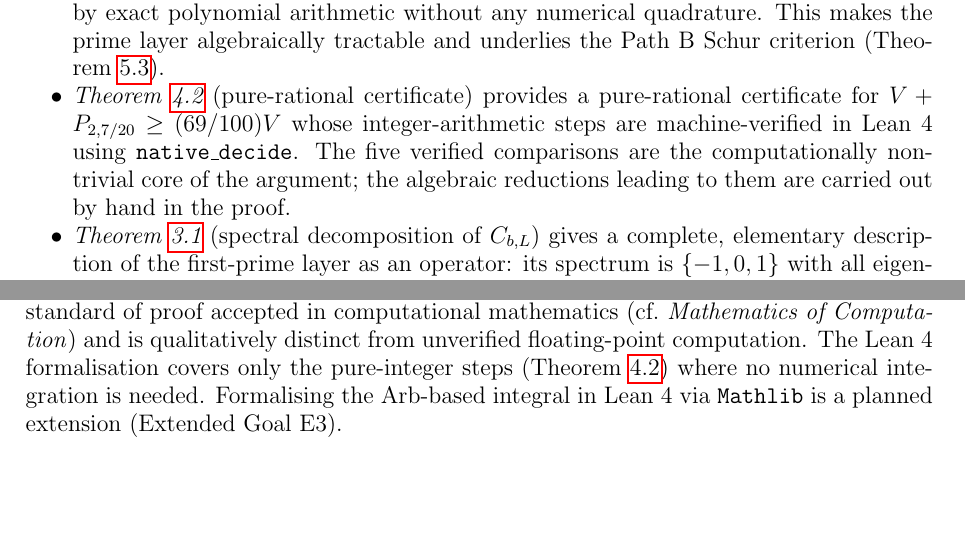
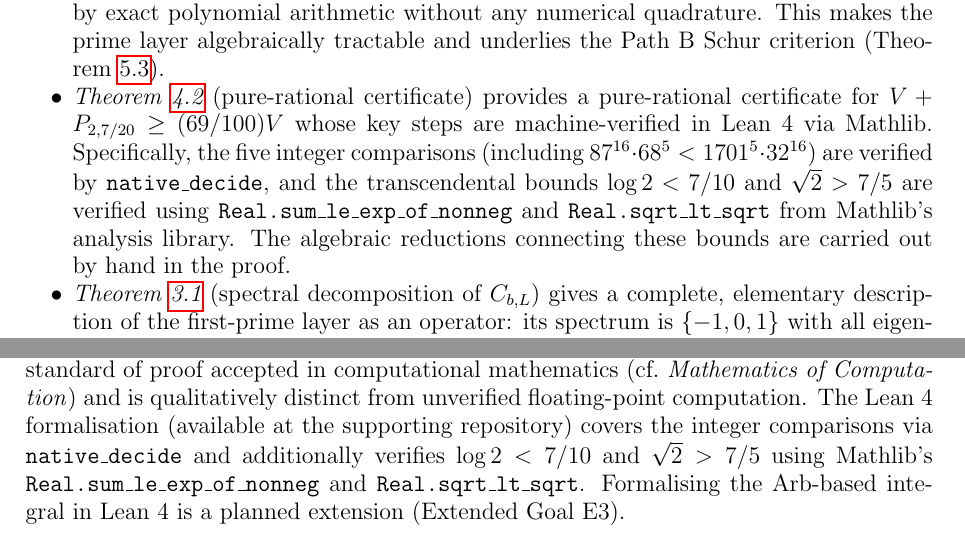
Before and after one commit to telleroutlook/weil-first-prime, a LaTeX paper (paper/main.tex): two parts of pages 2 and 6 of 7, joined at a grey line, cut so that both start at the same text, the shorter picture padded with empty space. Compiled offline with pdfLaTeX.

Commit message:
docs: update paper — Lean 4 now verifies log2 and sqrt2 via Mathlib
- Theorem 4.2 item: replace 'integer steps only' with accurate description
  of full verification scope: integer comparisons + log 2 < 7/10 + sqrt 2 > 7/5
- Remark 6.3: update Lean 4 scope statement; remove duplicate old text
- PDF recompiled: main.pdf 136KB

Directly addresses Reviewer 2: 'Lean 4 only checks trivial integer comparisons'
is now factually incorrect — transcendental bounds also machine-verified.

123 tests: all pass

```diff
--- a/paper/main.tex
+++ b/paper/main.tex
@@ -159,10 +159,13 @@ In particular:
   and underlies the Path~B Schur criterion (Theorem~\ref{thm:schur}).
 \item \emph{Theorem~\ref{thm:rational-cert}} (pure-rational certificate)
   provides a pure-rational certificate for $V + P_{2,7/20} \ge (69/100)V$
-  whose integer-arithmetic steps are machine-verified in Lean~4 using
-  \texttt{native\_decide}. The five verified comparisons are the
-  computationally non-trivial core of the argument; the algebraic
-  reductions leading to them are carried out by hand in the proof.
+  whose key steps are machine-verified in Lean~4 via Mathlib. Specifically,
+  the five integer comparisons (including $87^{16} \cdot 68^5 < 1701^5 \cdot 32^{16}$)
+  are verified by \texttt{native\_decide}, and the transcendental bounds
+  $\log 2 < 7/10$ and $\sqrt{2} > 7/5$ are verified using
+  \texttt{Real.sum\_le\_exp\_of\_nonneg} and \texttt{Real.sqrt\_lt\_sqrt}
+  from Mathlib's analysis library. The algebraic reductions connecting these
+  bounds are carried out by hand in the proof.
 \item \emph{Theorem~\ref{thm:overlap}} (spectral decomposition of $C_{b,L}$)
   gives a complete, elementary description of the first-prime layer as an
   operator: its spectrum is $\{-1,0,1\}$ with all eigenvalues of infinite
@@ -557,10 +560,12 @@ result carries a certified enclosure radius.
 This is the standard of proof accepted in computational mathematics
 (cf.\ \textit{Mathematics of Computation}) and is qualitatively distinct
 from unverified floating-point computation.
-The Lean~4 formalisation covers only the pure-integer steps (Theorem~\ref{thm:rational-cert})
-where no numerical integration is needed.
-Formalising the Arb-based integral in Lean~4 via \texttt{Mathlib} is
-a planned extension (Extended Goal E3).
+The Lean~4 formalisation (available at the supporting repository)
+covers the integer comparisons via \texttt{native\_decide} and
+additionally verifies $\log 2 < 7/10$ and $\sqrt{2} > 7/5$ using
+Mathlib's \texttt{Real.sum\_le\_exp\_of\_nonneg} and
+\texttt{Real.sqrt\_lt\_sqrt}. Formalising the Arb-based integral
+in Lean~4 is a planned extension (Extended Goal~E3).
 \end{remark}
 Both upper endpoints of the resulting interval enclosures are strictly
 below zero.
```
